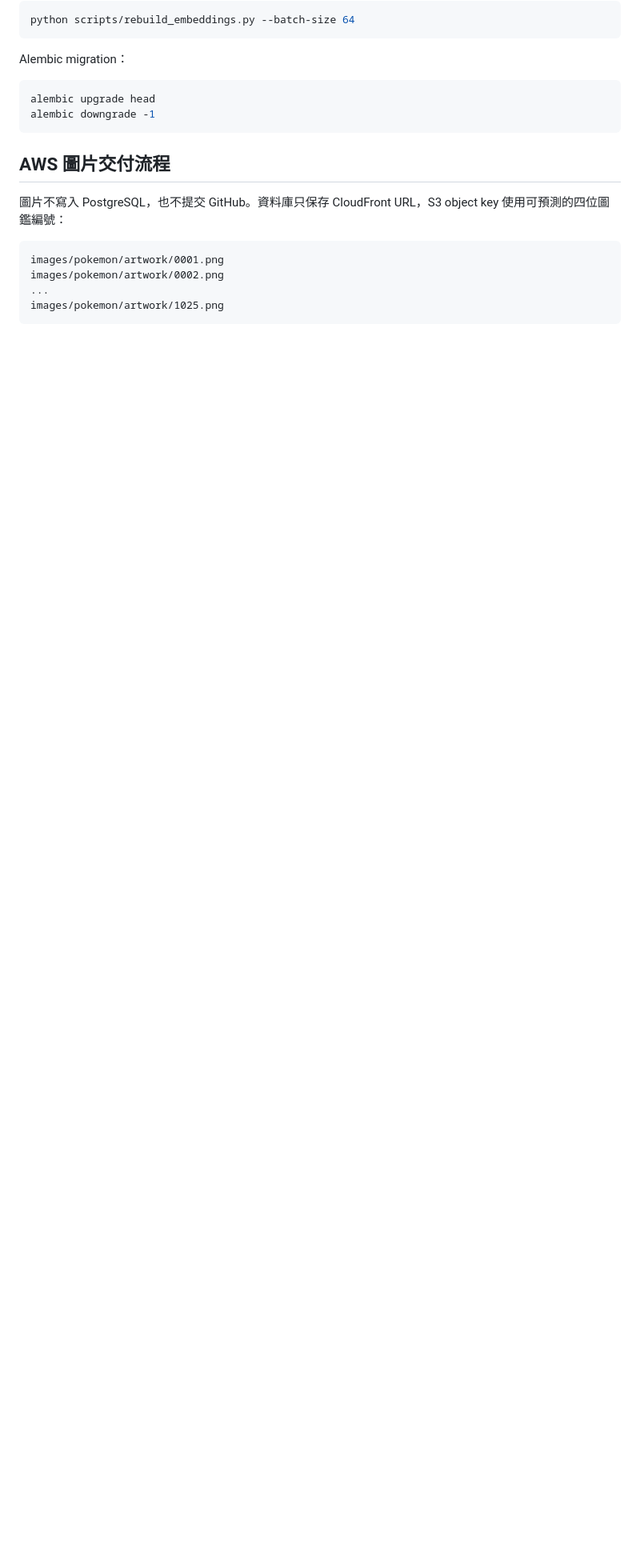
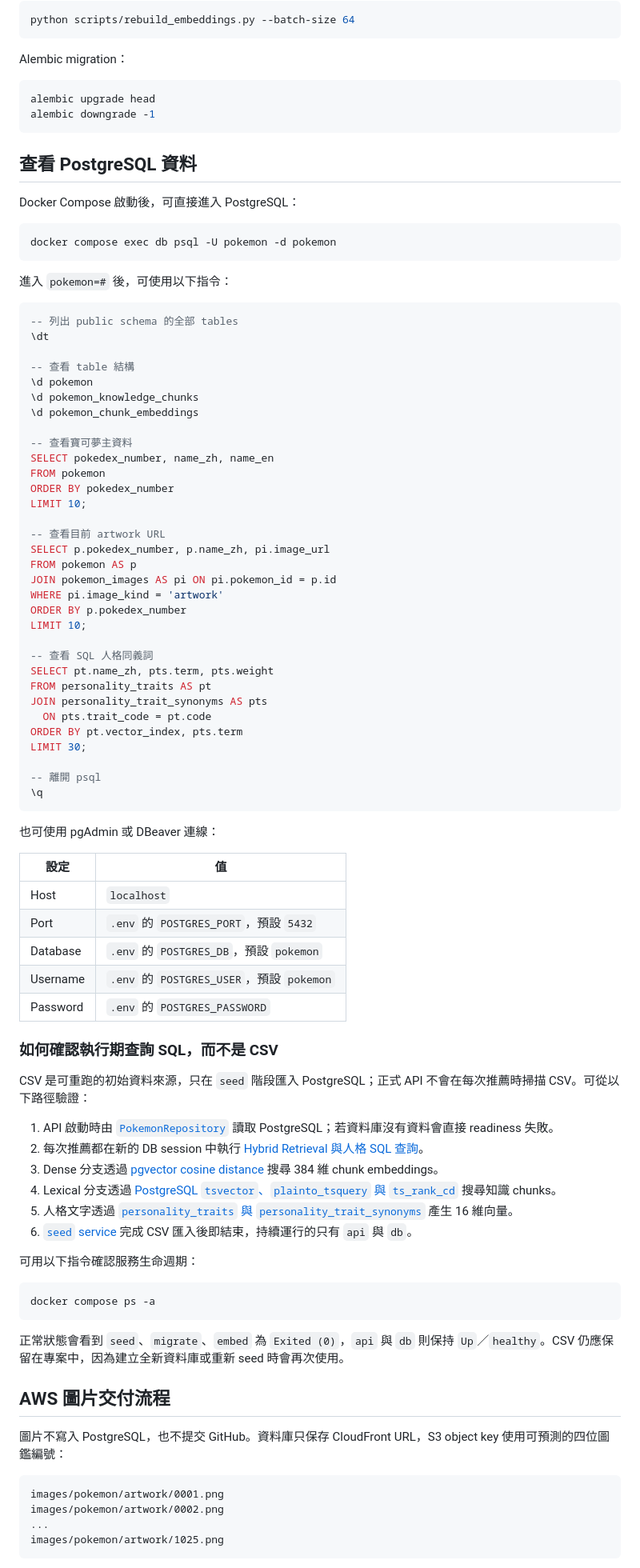
Before and after one commit to likaisuwork9616/pokemon-personality-recommender, a Markdown page: README.md, the part around one of its changes. Shown at 80% size. GitHub-like rendering; blank space fills up the shorter version.

Commit message:
docs(readme): add database verification guide

````diff
--- a/README.md
+++ b/README.md
@@ -269,6 +284,80 @@ alembic upgrade head
 alembic downgrade -1
 ```
 
+## 查看 PostgreSQL 資料
+
+Docker Compose 啟動後，可直接進入 PostgreSQL：
+
+```bash
+docker compose exec db psql -U pokemon -d pokemon
+```
+
+進入 `pokemon=#` 後，可使用以下指令：
+
+```sql
+-- 列出 public schema 的全部 tables
+\dt
+
+-- 查看 table 結構
+\d pokemon
+\d pokemon_knowledge_chunks
+\d pokemon_chunk_embeddings
+
+-- 查看寶可夢主資料
+SELECT pokedex_number, name_zh, name_en
+FROM pokemon
+ORDER BY pokedex_number
+LIMIT 10;
+
+-- 查看目前 artwork URL
+SELECT p.pokedex_number, p.name_zh, pi.image_url
+FROM pokemon AS p
+JOIN pokemon_images AS pi ON pi.pokemon_id = p.id
+WHERE pi.image_kind = 'artwork'
+ORDER BY p.pokedex_number
+LIMIT 10;
+
+-- 查看 SQL 人格同義詞
+SELECT pt.name_zh, pts.term, pts.weight
+FROM personality_traits AS pt
+JOIN personality_trait_synonyms AS pts
+  ON pts.trait_code = pt.code
+ORDER BY pt.vector_index, pts.term
+LIMIT 30;
+
+-- 離開 psql
+\q
+```
+
+也可使用 pgAdmin 或 DBeaver 連線：
+
+| 設定 | 值 |
+| --- | --- |
+| Host | `localhost` |
+| Port | `.env` 的 `POSTGRES_PORT`，預設 `5432` |
+| Database | `.env` 的 `POSTGRES_DB`，預設 `pokemon` |
+| Username | `.env` 的 `POSTGRES_USER`，預設 `pokemon` |
+| Password | `.env` 的 `POSTGRES_PASSWORD` |
+
+### 如何確認執行期查詢 SQL，而不是 CSV
+
+CSV 是可重跑的初始資料來源，只在 `seed` 階段匯入 PostgreSQL；正式 API 不會在每次推薦時掃描 CSV。可從以下路徑驗證：
+
+1. API 啟動時由 [`PokemonRepository`](app/main.py#L36-L49) 讀取 PostgreSQL；若資料庫沒有資料會直接 readiness 失敗。
+2. 每次推薦都在新的 DB session 中執行 [Hybrid Retrieval 與人格 SQL 查詢](app/services/recommendation.py#L119-L137)。
+3. Dense 分支透過 [pgvector cosine distance](app/repositories/vector.py#L245-L295) 搜尋 384 維 chunk embeddings。
+4. Lexical 分支透過 [PostgreSQL `tsvector`、`plainto_tsquery` 與 `ts_rank_cd`](app/repositories/retrieval.py#L35-L86) 搜尋知識 chunks。
+5. 人格文字透過 [`personality_traits` 與 `personality_trait_synonyms`](app/repositories/personality.py#L78-L109) 產生 16 維向量。
+6. [`seed` service](docker-compose.yml#L84-L97) 完成 CSV 匯入後即結束，持續運行的只有 `api` 與 `db`。
+
+可用以下指令確認服務生命週期：
+
+```bash
+docker compose ps -a
+```
+
+正常狀態會看到 `seed`、`migrate`、`embed` 為 `Exited (0)`，`api` 與 `db` 則保持 `Up`／`healthy`。CSV 仍應保留在專案中，因為建立全新資料庫或重新 seed 時會再次使用。
+
 ## AWS 圖片交付流程
 
 圖片不寫入 PostgreSQL，也不提交 GitHub。資料庫只保存 CloudFront URL，S3 object key 使用可預測的四位圖鑑編號：
````
Also changed, not shown: other parts of README.md (+15 -0 lines).
